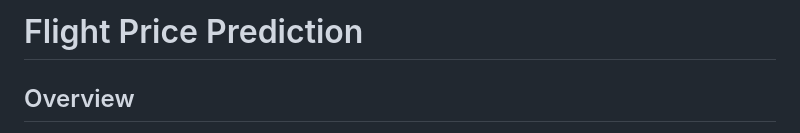
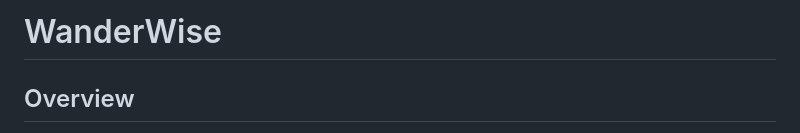
Before and after one commit to Parth-yangandul/WanderWise, a Markdown page: README.md, the part around the change. Rendered like a GitHub page.

```diff
--- a/README.md
+++ b/README.md
@@ -1,4 +1,4 @@
-# Flight Price Prediction
+# WanderWise
 
 ## Overview
 This project predicts the price of flights based on various input features such as departure and arrival times, flight duration, airline, source, destination, and the number of stops. The prediction is powered by a machine learning model trained on historical flight data.
```
